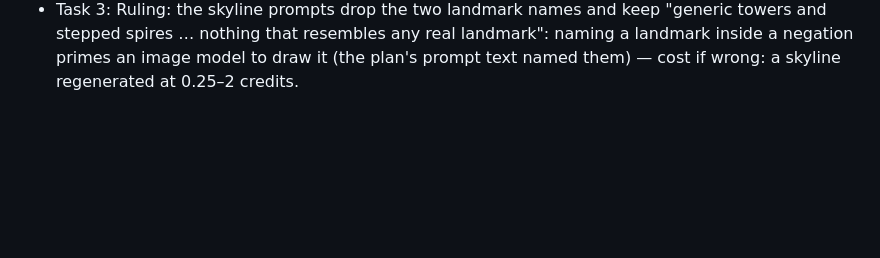
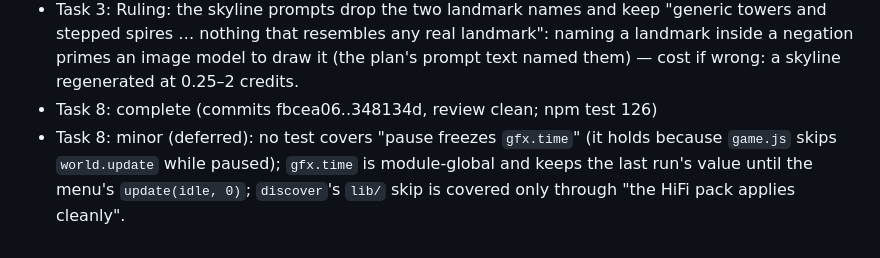
Before and after one commit to mrchopme/milkshake-runner, a Markdown page: docs/specs/2026-10-09-hifi-round2-ledger.md, the part around the change. Drawn GitHub-style; blank space fills up the shorter version.

Commit message:
docs: ledger, Task 8 complete
Co-Authored-By: Claude Opus 5.5 <noreply@anthropic.com>

```diff
--- a/docs/specs/2026-10-09-hifi-round2-ledger.md
+++ b/docs/specs/2026-10-09-hifi-round2-ledger.md
@@ -135,3 +135,5 @@ Every task against itself:
 - Task 3: review approved (commits 8a7b33a..95b32d4, merged); minors below.
 - Task 3: Ruling: the review's prompt-text minors (Milkshake's four view prompts garbled, the landmark names inside the skyline negations, the bridge style frames' shop-sign line, sky hex values in transparent-sky skyline prompts, midtown-05's "reflecting a warm orange sky" against "no sky", the storefront sign tally, the barrier and overpass angle phrases against the template's three-quarter view, poster 11's repeated border, the facade template grammar, the model-id source note) are fixed before any spend, in one follow-up commit by the Task 3 implementer with a scoped re-review — they are minors, but a wrong prompt costs credits — cost if wrong: one more Sonnet round.
 - Task 3: Ruling: the skyline prompts drop the two landmark names and keep "generic towers and stepped spires … nothing that resembles any real landmark": naming a landmark inside a negation primes an image model to draw it (the plan's prompt text named them) — cost if wrong: a skyline regenerated at 0.25–2 credits.
+- Task 8: complete (commits fbcea06..348134d, review clean; npm test 126)
+- Task 8: minor (deferred): no test covers "pause freezes `gfx.time`" (it holds because `game.js` skips `world.update` while paused); `gfx.time` is module-global and keeps the last run's value until the menu's `update(idle, 0)`; `discover`'s `lib/` skip is covered only through "the HiFi pack applies cleanly".
```
